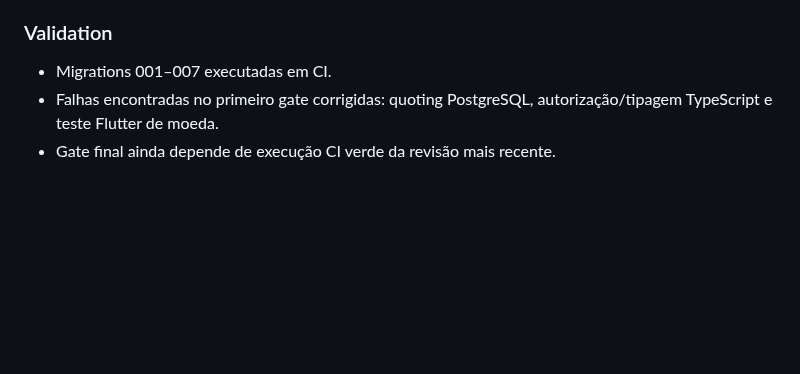
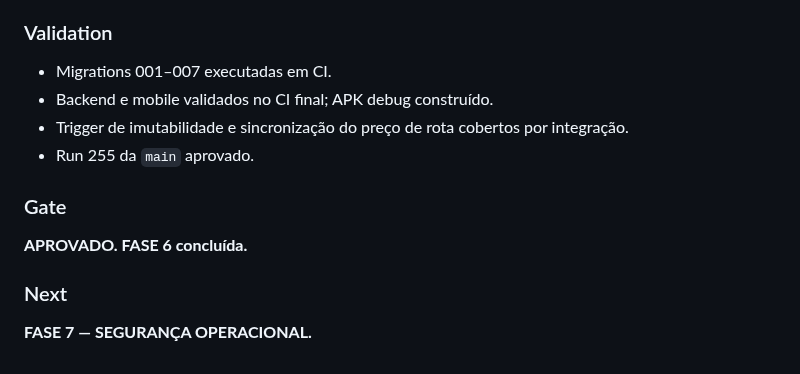
Before and after one commit to heldergaraujo2/Nexo, a Markdown page: project/CHANGELOG.md, the part around the change. Rendered like a GitHub page; blank space fills up the shorter version.

Commit message:
docs: finalize phase 6 gate on main

```diff
--- a/project/CHANGELOG.md
+++ b/project/CHANGELOG.md
@@ -120,5 +120,12 @@
 
 ### Validation
 - Migrations 001–007 executadas em CI.
-- Falhas encontradas no primeiro gate corrigidas: quoting PostgreSQL, autorização/tipagem TypeScript e teste Flutter de moeda.
-- Gate final ainda depende de execução CI verde da revisão mais recente.
+- Backend e mobile validados no CI final; APK debug construído.
+- Trigger de imutabilidade e sincronização do preço de rota cobertos por integração.
+- Run 255 da `main` aprovado.
+
+### Gate
+**APROVADO. FASE 6 concluída.**
+
+### Next
+**FASE 7 — SEGURANÇA OPERACIONAL.**
```
